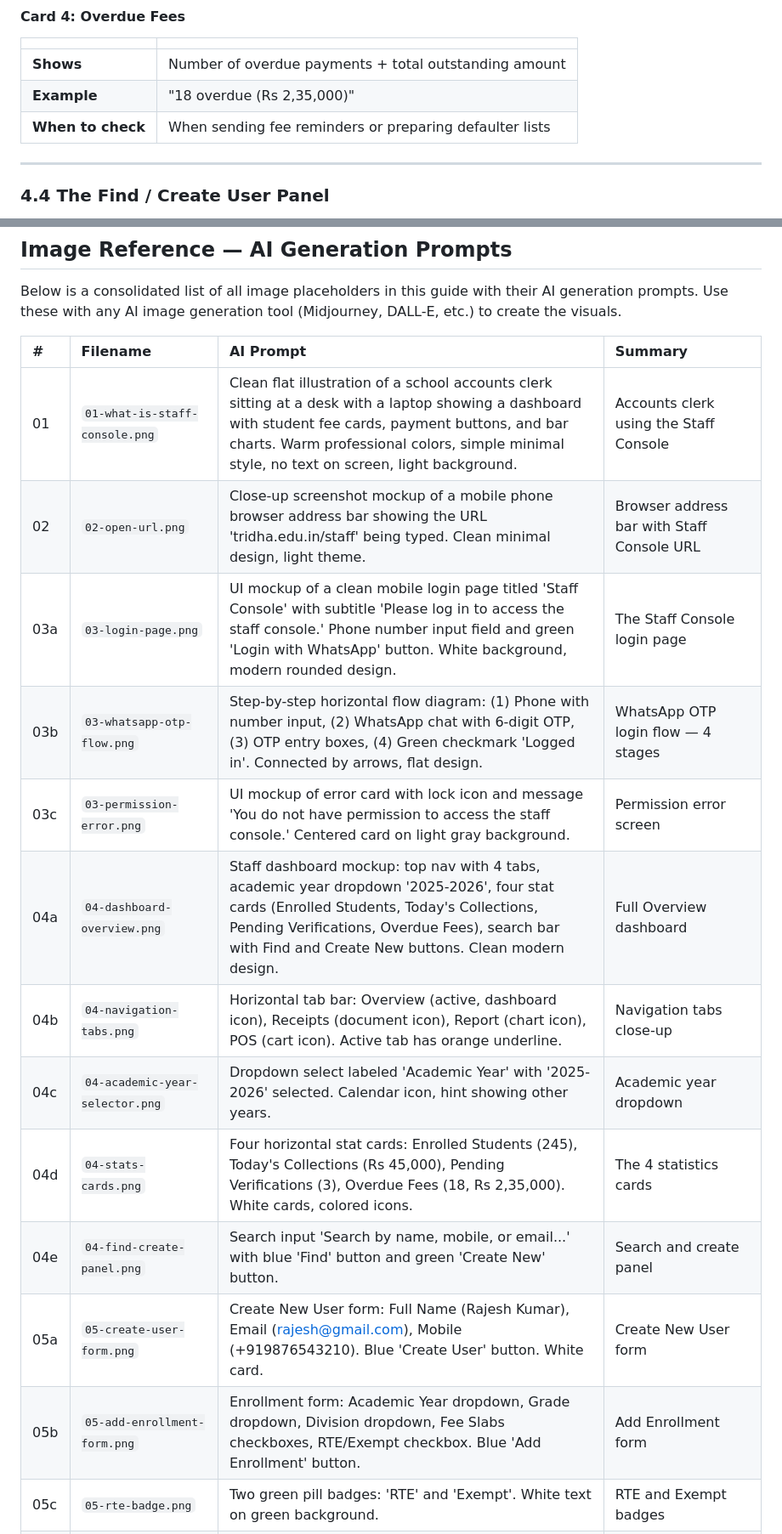
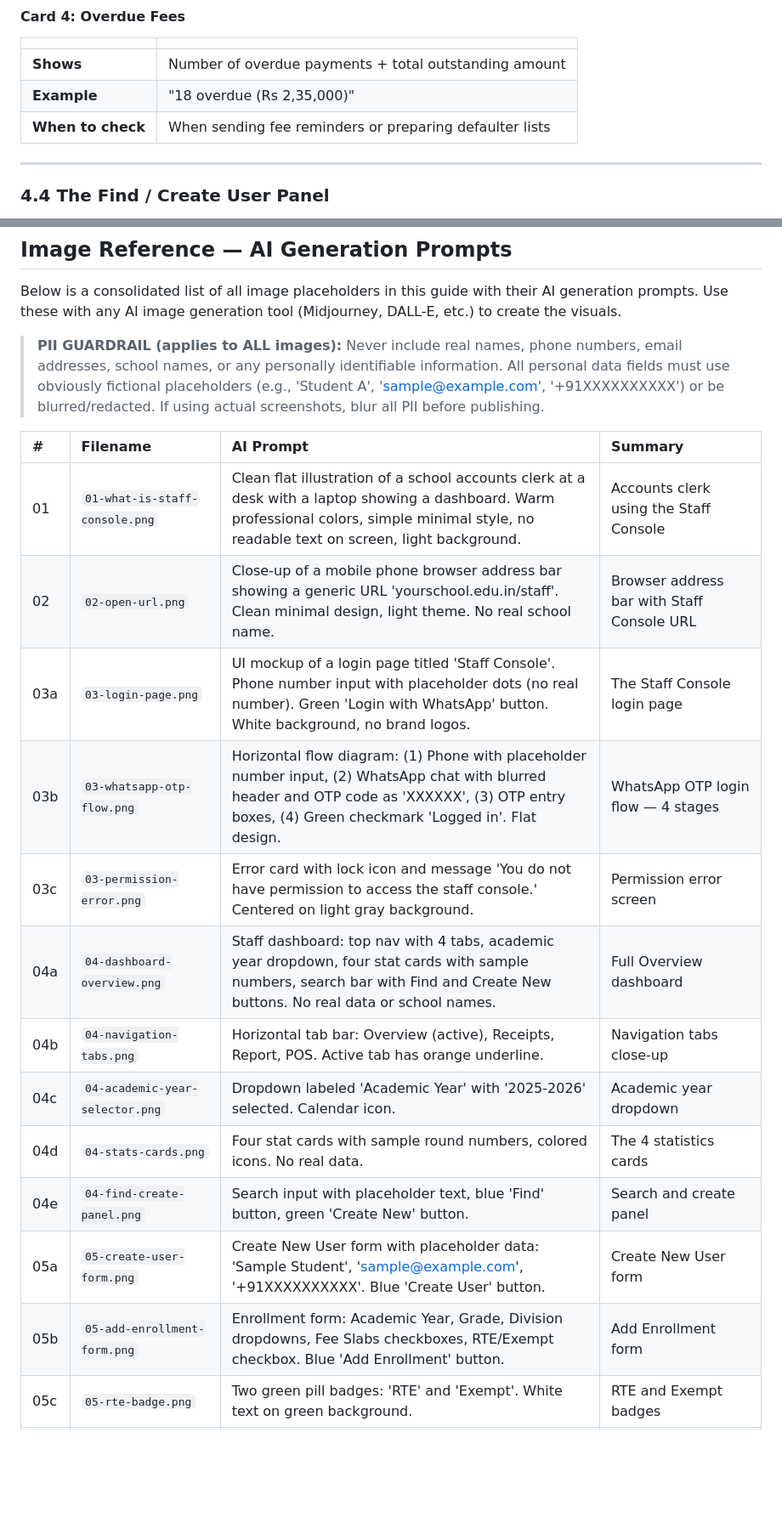
Before and after one commit to kdctek/kdc-qtap-apps, a Markdown page: finance/staff-console-guide.md, 2 parts joined by grey strips. Shown at 85% size. GitHub-like rendering; blank space fills up the shorter version.

```diff
--- a/finance/staff-console-guide.md
+++ b/finance/staff-console-guide.md
@@ -214,7 +210,7 @@ Below the year selector, you will see **4 cards** showing important numbers at a
 
 <!-- IMAGE PLACEHOLDER
 ![Statistics Cards](images/04-stats-cards.png)
-**AI Prompt:** "Four horizontal stat cards in a row: (1) 'Enrolled Students' with a people icon and number '245', (2) 'Today's Collections' with a coins icon showing 'Rs 45,000' and '12 transactions', (3) 'Pending Verifications' with a clock icon showing '3', (4) 'Overdue Fees' with a warning icon showing '18' and 'Rs 2,35,000'. Each card has a white background, subtle shadow, and colored accent icon. Modern minimal dashboard design."
+**AI Prompt:** "Four horizontal stat cards in a row: (1) 'Enrolled Students' with a people icon and a sample number, (2) 'Today's Collections' with a coins icon showing a sample amount and transaction count, (3) 'Pending Verifications' with a clock icon showing a sample number, (4) 'Overdue Fees' with a warning icon showing a sample count and amount. Each card has a white background, subtle shadow, and colored accent icon. Modern minimal dashboard design. GUARDRAIL: Use only obviously fictitious round numbers. No real data, school names, or PII."
 **Summary:** The 4 stats cards give you a quick overview of the school's fee status at a glance.
 -->
 
@@ -953,18 +949,20 @@ If you are stuck or something is not working:
 
 Below is a consolidated list of all image placeholders in this guide with their AI generation prompts. Use these with any AI image generation tool (Midjourney, DALL-E, etc.) to create the visuals.
 
+> **PII GUARDRAIL (applies to ALL images):** Never include real names, phone numbers, email addresses, school names, or any personally identifiable information. All personal data fields must use obviously fictional placeholders (e.g., 'Student A', 'sample@example.com', '+91XXXXXXXXXX') or be blurred/redacted. If using actual screenshots, blur all PII before publishing.
+
 | # | Filename | AI Prompt | Summary |
 |:--|:---------|:----------|:--------|
-| 01 | `01-what-is-staff-console.png` | Clean flat illustration of a school accounts clerk sitting at a desk with a laptop showing a dashboard with student fee cards, payment buttons, and bar charts. Warm professional colors, simple minimal style, no text on screen, light background. | Accounts clerk using the Staff Console |
-| 02 | `02-open-url.png` | Close-up screenshot mockup of a mobile phone browser address bar showing the URL 'tridha.edu.in/staff' being typed. Clean minimal design, light theme. | Browser address bar with Staff Console URL |
-| 03a | `03-login-page.png` | UI mockup of a clean mobile login page titled 'Staff Console' with subtitle 'Please log in to access the staff console.' Phone number input field and green 'Login with WhatsApp' button. White background, modern rounded design. | The Staff Console login page |
-| 03b | `03-whatsapp-otp-flow.png` | Step-by-step horizontal flow diagram: (1) Phone with number input, (2) WhatsApp chat with 6-digit OTP, (3) OTP entry boxes, (4) Green checkmark 'Logged in'. Connected by arrows, flat design. | WhatsApp OTP login flow — 4 stages |
-| 03c | `03-permission-error.png` | UI mockup of error card with lock icon and message 'You do not have permission to access the staff console.' Centered card on light gray background. | Permission error screen |
-| 04a | `04-dashboard-overview.png` | Staff dashboard mockup: top nav with 4 tabs, academic year dropdown '2025-2026', four stat cards (Enrolled Students, Today's Collections, Pending Verifications, Overdue Fees), search bar with Find and Create New buttons. Clean modern design. | Full Overview dashboard |
-| 04b | `04-navigation-tabs.png` | Horizontal tab bar: Overview (active, dashboard icon), Receipts (document icon), Report (chart icon), POS (cart icon). Active tab has orange underline. | Navigation tabs close-up |
-| 04c | `04-academic-year-selector.png` | Dropdown select labeled 'Academic Year' with '2025-2026' selected. Calendar icon, hint showing other years. | Academic year dropdown |
-| 04d | `04-stats-cards.png` | Four horizontal stat cards: Enrolled Students (245), Today's Collections (Rs 45,000), Pending Verifications (3), Overdue Fees (18, Rs 2,35,000). White cards, colored icons. | The 4 statistics cards |
-| 04e | `04-find-create-panel.png` | Search input 'Search by name, mobile, or email...' with blue 'Find' button and green 'Create New' button. | Search and create panel |
-| 05a | `05-create-user-form.png` | Create New User form: Full Name (Rajesh Kumar), Email (rajesh@gmail.com), Mobile (+919876543210). Blue 'Create User' button. White card. | Create New User form |
-| 05b | `05-add-enrollment-form.png` | Enrollment form: Academic Year dropdown, Grade dropdown, Division dropdown, Fee Slabs checkboxes, RTE/Exempt checkbox. Blue 'Add Enrollment' button. | Add Enrollment form |
+| 01 | `01-what-is-staff-console.png` | Clean flat illustration of a school accounts clerk at a desk with a laptop showing a dashboard. Warm professional colors, simple minimal style, no readable text on screen, light background. | Accounts clerk using the Staff Console |
+| 02 | `02-open-url.png` | Close-up of a mobile phone browser address bar showing a generic URL 'yourschool.edu.in/staff'. Clean minimal design, light theme. No real school name. | Browser address bar with Staff Console URL |
+| 03a | `03-login-page.png` | UI mockup of a login page titled 'Staff Console'. Phone number input with placeholder dots (no real number). Green 'Login with WhatsApp' button. White background, no brand logos. | The Staff Console login page |
+| 03b | `03-whatsapp-otp-flow.png` | Horizontal flow diagram: (1) Phone with placeholder number input, (2) WhatsApp chat with blurred header and OTP code as 'XXXXXX', (3) OTP entry boxes, (4) Green checkmark 'Logged in'. Flat design. | WhatsApp OTP login flow — 4 stages |
+| 03c | `03-permission-error.png` | Error card with lock icon and message 'You do not have permission to access the staff console.' Centered on light gray background. | Permission error screen |
+| 04a | `04-dashboard-overview.png` | Staff dashboard: top nav with 4 tabs, academic year dropdown, four stat cards with sample numbers, search bar with Find and Create New buttons. No real data or school names. | Full Overview dashboard |
+| 04b | `04-navigation-tabs.png` | Horizontal tab bar: Overview (active), Receipts, Report, POS. Active tab has orange underline. | Navigation tabs close-up |
+| 04c | `04-academic-year-selector.png` | Dropdown labeled 'Academic Year' with '2025-2026' selected. Calendar icon. | Academic year dropdown |
+| 04d | `04-stats-cards.png` | Four stat cards with sample round numbers, colored icons. No real data. | The 4 statistics cards |
+| 04e | `04-find-create-panel.png` | Search input with placeholder text, blue 'Find' button, green 'Create New' button. | Search and create panel |
+| 05a | `05-create-user-form.png` | Create New User form with placeholder data: 'Sample Student', 'sample@example.com', '+91XXXXXXXXXX'. Blue 'Create User' button. | Create New User form |
+| 05b | `05-add-enrollment-form.png` | Enrollment form: Academic Year, Grade, Division dropdowns, Fee Slabs checkboxes, RTE/Exempt checkbox. Blue 'Add Enrollment' button. | Add Enrollment form |
 | 05c | `05-rte-badge.png` | Two green pill badges: 'RTE' and 'Exempt'. White text on green background. | RTE and Exempt badges |
```
Also changed, not shown: other parts of finance/staff-console-guide.md (+31 -35 lines).
